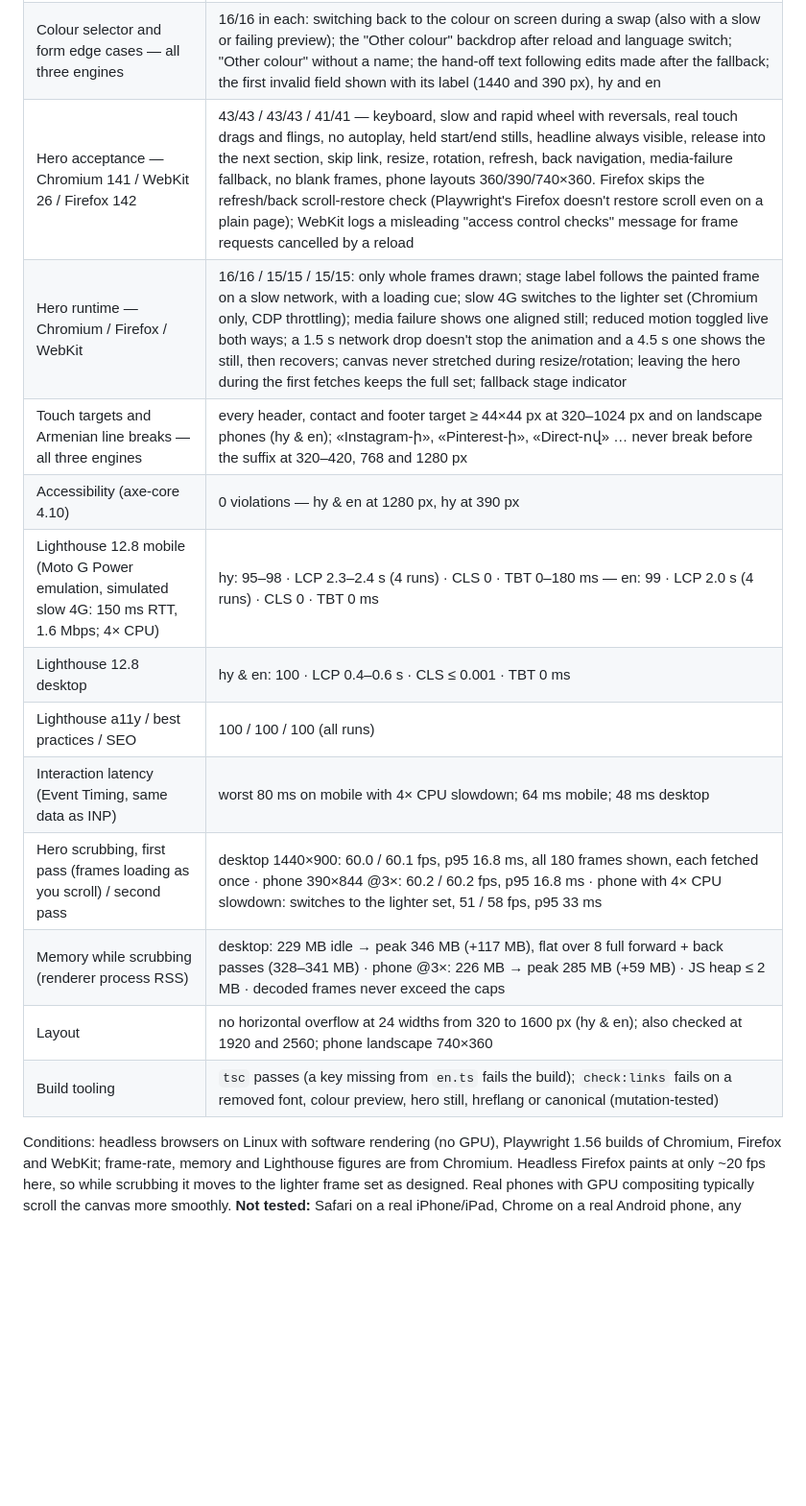
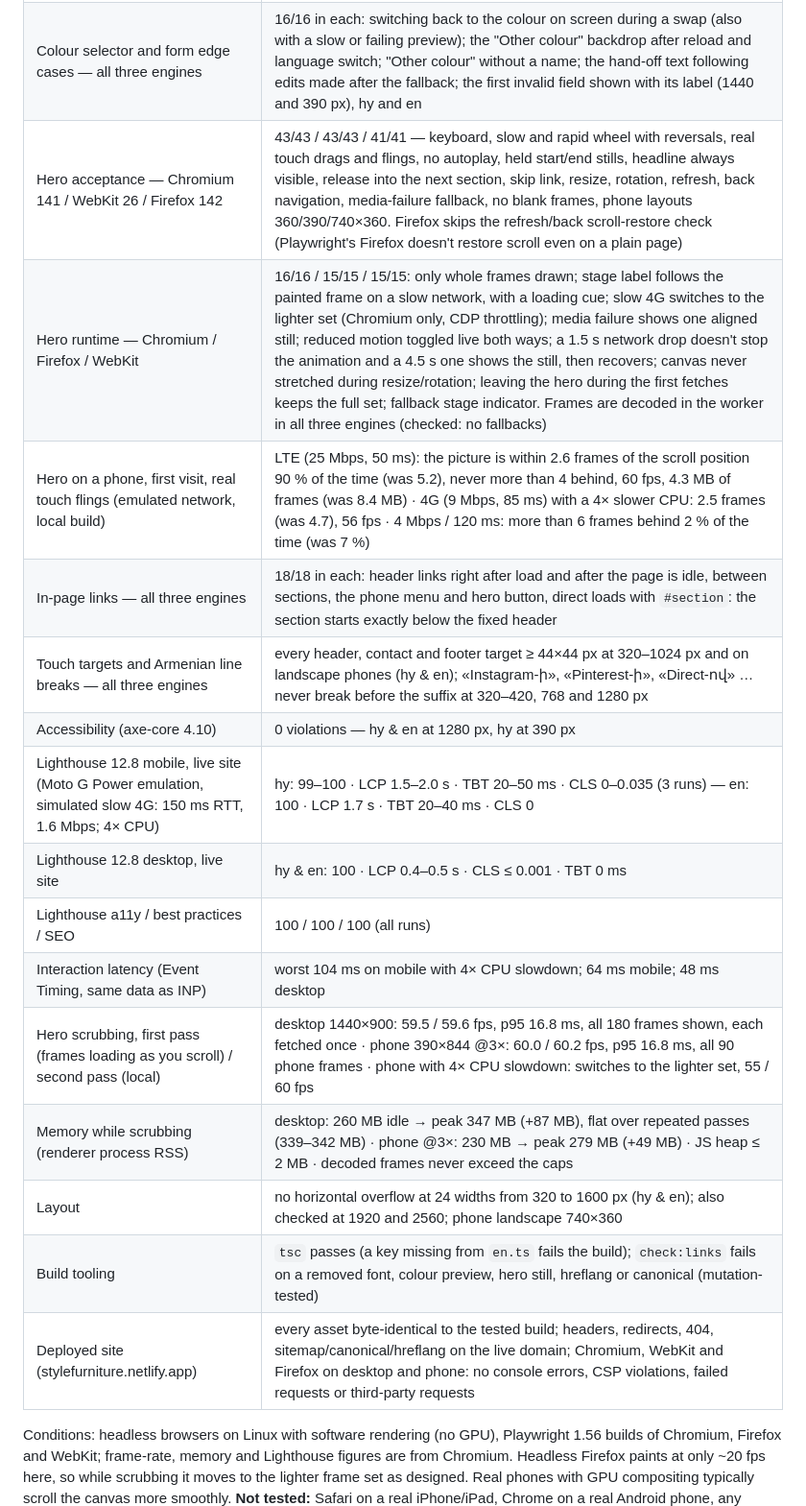
Before and after one commit to webevolta-cmd/style_furniture_1, a Markdown page: README.md, the part around the change. Shown at 96% size. GitHub-like rendering; blank space fills up the shorter version.

Commit message:
README: verification after the phone and loading work (live site, all engines)
Co-Authored-By: Claude Opus 5.5 <noreply@anthropic.com>
Claude-Session: https://claude.ai/code/session_01EYqeVf9FFuKwc8BNU395og

```diff
--- a/README.md
+++ b/README.md
@@ -189,18 +189,21 @@ for form POSTs (form detection off).
 | --- | --- |
 | End-to-end (Playwright) — Chromium 141, Firefox 142, WebKit 26 | 38/38 in each engine: 14 colour swatches + "Other" for both products; configuration carried into the form; validation; honest fallback when not delivered; Netlify payload/success only on HTTP 200; language switch keeps section, colour, form draft and hero position; `/` redirect; reduced motion; keyboard; 404; mobile menu |
 | Colour selector and form edge cases — all three engines | 16/16 in each: switching back to the colour on screen during a swap (also with a slow or failing preview); the "Other colour" backdrop after reload and language switch; "Other colour" without a name; the hand-off text following edits made after the fallback; the first invalid field shown with its label (1440 and 390 px), hy and en |
-| Hero acceptance — Chromium 141 / WebKit 26 / Firefox 142 | 43/43 / 43/43 / 41/41 — keyboard, slow and rapid wheel with reversals, real touch drags and flings, no autoplay, held start/end stills, headline always visible, release into the next section, skip link, resize, rotation, refresh, back navigation, media-failure fallback, no blank frames, phone layouts 360/390/740×360. Firefox skips the refresh/back scroll-restore check (Playwright's Firefox doesn't restore scroll even on a plain page); WebKit logs a misleading "access control checks" message for frame requests cancelled by a reload |
-| Hero runtime — Chromium / Firefox / WebKit | 16/16 / 15/15 / 15/15: only whole frames drawn; stage label follows the painted frame on a slow network, with a loading cue; slow 4G switches to the lighter set (Chromium only, CDP throttling); media failure shows one aligned still; reduced motion toggled live both ways; a 1.5 s network drop doesn't stop the animation and a 4.5 s one shows the still, then recovers; canvas never stretched during resize/rotation; leaving the hero during the first fetches keeps the full set; fallback stage indicator |
+| Hero acceptance — Chromium 141 / WebKit 26 / Firefox 142 | 43/43 / 43/43 / 41/41 — keyboard, slow and rapid wheel with reversals, real touch drags and flings, no autoplay, held start/end stills, headline always visible, release into the next section, skip link, resize, rotation, refresh, back navigation, media-failure fallback, no blank frames, phone layouts 360/390/740×360. Firefox skips the refresh/back scroll-restore check (Playwright's Firefox doesn't restore scroll even on a plain page) |
+| Hero runtime — Chromium / Firefox / WebKit | 16/16 / 15/15 / 15/15: only whole frames drawn; stage label follows the painted frame on a slow network, with a loading cue; slow 4G switches to the lighter set (Chromium only, CDP throttling); media failure shows one aligned still; reduced motion toggled live both ways; a 1.5 s network drop doesn't stop the animation and a 4.5 s one shows the still, then recovers; canvas never stretched during resize/rotation; leaving the hero during the first fetches keeps the full set; fallback stage indicator. Frames are decoded in the worker in all three engines (checked: no fallbacks) |
+| Hero on a phone, first visit, real touch flings (emulated network, local build) | LTE (25 Mbps, 50 ms): the picture is within 2.6 frames of the scroll position 90 % of the time (was 5.2), never more than 4 behind, 60 fps, 4.3 MB of frames (was 8.4 MB) · 4G (9 Mbps, 85 ms) with a 4× slower CPU: 2.5 frames (was 4.7), 56 fps · 4 Mbps / 120 ms: more than 6 frames behind 2 % of the time (was 7 %) |
+| In-page links — all three engines | 18/18 in each: header links right after load and after the page is idle, between sections, the phone menu and hero button, direct loads with `#section`: the section starts exactly below the fixed header |
 | Touch targets and Armenian line breaks — all three engines | every header, contact and footer target ≥ 44×44 px at 320–1024 px and on landscape phones (hy & en); «Instagram-ի», «Pinterest-ի», «Direct-ով» … never break before the suffix at 320–420, 768 and 1280 px |
 | Accessibility (axe-core 4.10) | 0 violations — hy & en at 1280 px, hy at 390 px |
-| Lighthouse 12.8 mobile (Moto G Power emulation, simulated slow 4G: 150 ms RTT, 1.6 Mbps; 4× CPU) | hy: 95–98 · LCP 2.3–2.4 s (4 runs) · CLS 0 · TBT 0–180 ms — en: 99 · LCP 2.0 s (4 runs) · CLS 0 · TBT 0 ms |
-| Lighthouse 12.8 desktop | hy & en: 100 · LCP 0.4–0.6 s · CLS ≤ 0.001 · TBT 0 ms |
+| Lighthouse 12.8 mobile, live site (Moto G Power emulation, simulated slow 4G: 150 ms RTT, 1.6 Mbps; 4× CPU) | hy: 99–100 · LCP 1.5–2.0 s · TBT 20–50 ms · CLS 0–0.035 (3 runs) — en: 100 · LCP 1.7 s · TBT 20–40 ms · CLS 0 |
+| Lighthouse 12.8 desktop, live site | hy & en: 100 · LCP 0.4–0.5 s · CLS ≤ 0.001 · TBT 0 ms |
 | Lighthouse a11y / best practices / SEO | 100 / 100 / 100 (all runs) |
-| Interaction latency (Event Timing, same data as INP) | worst 80 ms on mobile with 4× CPU slowdown; 64 ms mobile; 48 ms desktop |
-| Hero scrubbing, first pass (frames loading as you scroll) / second pass | desktop 1440×900: 60.0 / 60.1 fps, p95 16.8 ms, all 180 frames shown, each fetched once · phone 390×844 @3×: 60.2 / 60.2 fps, p95 16.8 ms · phone with 4× CPU slowdown: switches to the lighter set, 51 / 58 fps, p95 33 ms |
-| Memory while scrubbing (renderer process RSS) | desktop: 229 MB idle → peak 346 MB (+117 MB), flat over 8 full forward + back passes (328–341 MB) · phone @3×: 226 MB → peak 285 MB (+59 MB) · JS heap ≤ 2 MB · decoded frames never exceed the caps |
+| Interaction latency (Event Timing, same data as INP) | worst 104 ms on mobile with 4× CPU slowdown; 64 ms mobile; 48 ms desktop |
+| Hero scrubbing, first pass (frames loading as you scroll) / second pass (local) | desktop 1440×900: 59.5 / 59.6 fps, p95 16.8 ms, all 180 frames shown, each fetched once · phone 390×844 @3×: 60.0 / 60.2 fps, p95 16.8 ms, all 90 phone frames · phone with 4× CPU slowdown: switches to the lighter set, 55 / 60 fps |
+| Memory while scrubbing (renderer process RSS) | desktop: 260 MB idle → peak 347 MB (+87 MB), flat over repeated passes (339–342 MB) · phone @3×: 230 MB → peak 279 MB (+49 MB) · JS heap ≤ 2 MB · decoded frames never exceed the caps |
 | Layout | no horizontal overflow at 24 widths from 320 to 1600 px (hy & en); also checked at 1920 and 2560; phone landscape 740×360 |
 | Build tooling | `tsc` passes (a key missing from `en.ts` fails the build); `check:links` fails on a removed font, colour preview, hero still, hreflang or canonical (mutation-tested) |
+| Deployed site (stylefurniture.netlify.app) | every asset byte-identical to the tested build; headers, redirects, 404, sitemap/canonical/hreflang on the live domain; Chromium, WebKit and Firefox on desktop and phone: no console errors, CSP violations, failed requests or third-party requests |
 
 Conditions: headless browsers on Linux with software rendering (no GPU), Playwright 1.56 builds of
 Chromium, Firefox and WebKit; frame-rate, memory and Lighthouse figures are from Chromium. Headless
```
